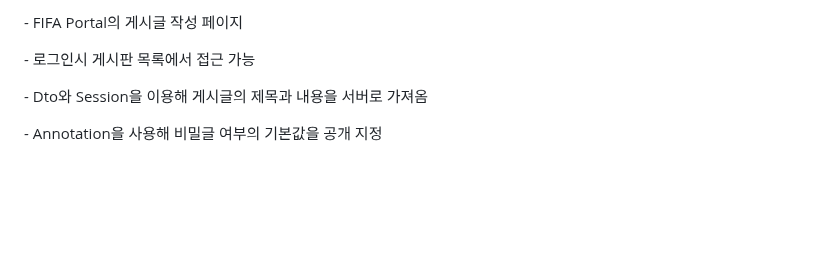
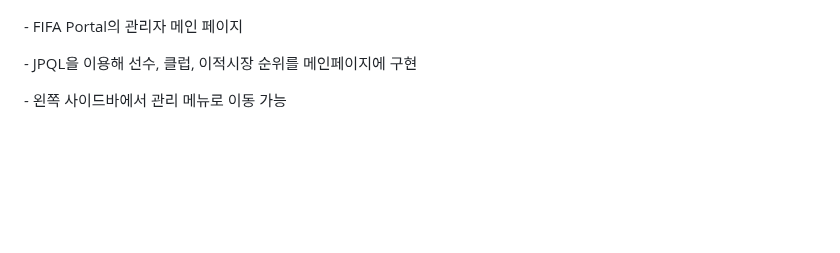
Before and after one commit to ykmr0331/myProject, a Markdown page: FIFA/README.md, the part around one of its changes. Rendered like a GitHub page; folded sections open.

```diff
--- a/FIFA/README.md
+++ b/FIFA/README.md
@@ -181,12 +181,12 @@
 
 
-﻿- FIFA Portal의 게시글 작성 페이지
 
-﻿- 로그인시 게시판 목록에서 접근 가능
+﻿- FIFA Portal의 관리자 메인 페이지
 
-﻿- Dto와 Session을 이용해 게시글의 제목과 내용을 서버로 가져옴
+﻿- JPQL을 이용해 선수, 클럽, 이적시장 순위를 메인페이지에 구현
 
-﻿- Annotation을 사용해 비밀글 여부의 기본값을 공개 지정
+﻿- 왼쪽 사이드바에서 관리 메뉴로 이동 가능
+
 
 <br><br><br>
 
```
Also changed, not shown: other parts of FIFA/README.md (+1 -1 lines).
